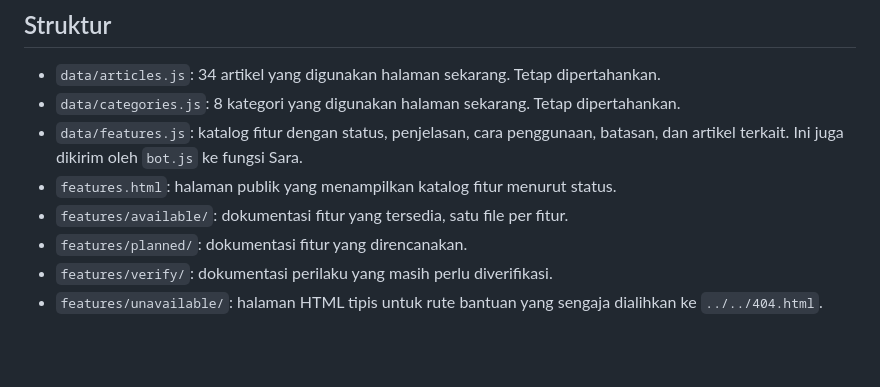
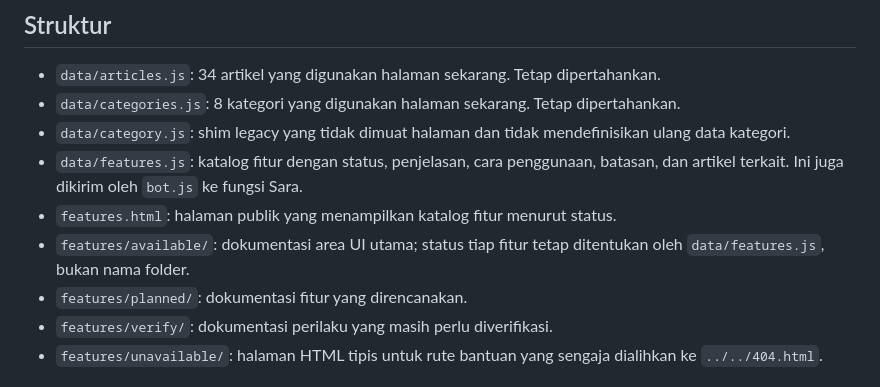
Before and after one commit to chocoanakbaik/choco-ai-help-center, a Markdown page: README-ARSITEKTUR.md, the part around the change. Drawn GitHub-style; blank space fills up the shorter version.

Commit message:
Clarify canonical category data and documentation status folders

```diff
--- a/README-ARSITEKTUR.md
+++ b/README-ARSITEKTUR.md
@@ -8,9 +8,10 @@ Data fitur produk dipisahkan dari data artikel bantuan. Status artikel tidak bol
 
 - `data/articles.js`: 34 artikel yang digunakan halaman sekarang. Tetap dipertahankan.
 - `data/categories.js`: 8 kategori yang digunakan halaman sekarang. Tetap dipertahankan.
+- `data/category.js`: shim legacy yang tidak dimuat halaman dan tidak mendefinisikan ulang data kategori.
 - `data/features.js`: katalog fitur dengan status, penjelasan, cara penggunaan, batasan, dan artikel terkait. Ini juga dikirim oleh `bot.js` ke fungsi Sara.
 - `features.html`: halaman publik yang menampilkan katalog fitur menurut status.
-- `features/available/`: dokumentasi fitur yang tersedia, satu file per fitur.
+- `features/available/`: dokumentasi area UI utama; status tiap fitur tetap ditentukan oleh `data/features.js`, bukan nama folder.
 - `features/planned/`: dokumentasi fitur yang direncanakan.
 - `features/verify/`: dokumentasi perilaku yang masih perlu diverifikasi.
 - `features/unavailable/`: halaman HTML tipis untuk rute bantuan yang sengaja dialihkan ke `../../404.html`.
```
